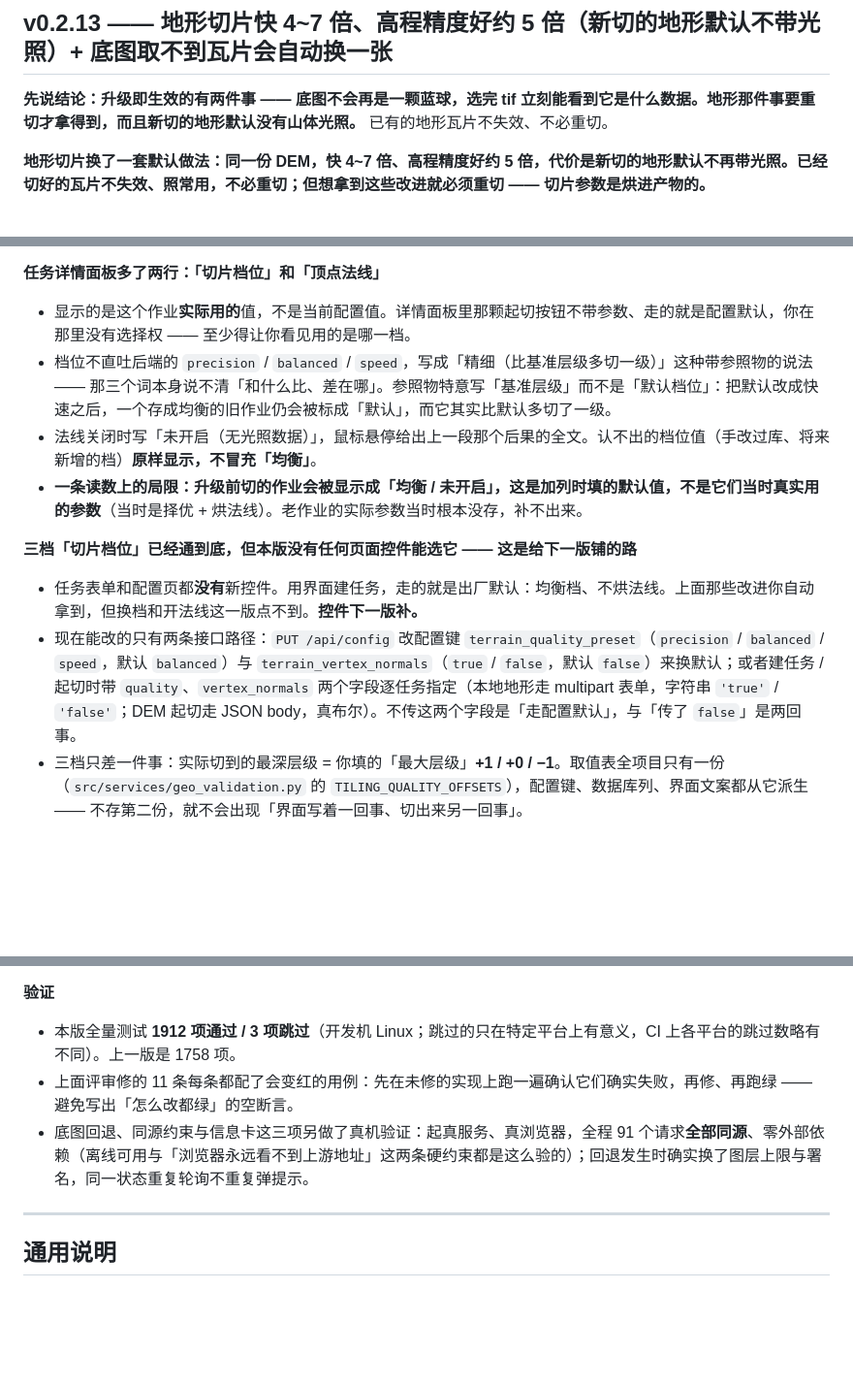
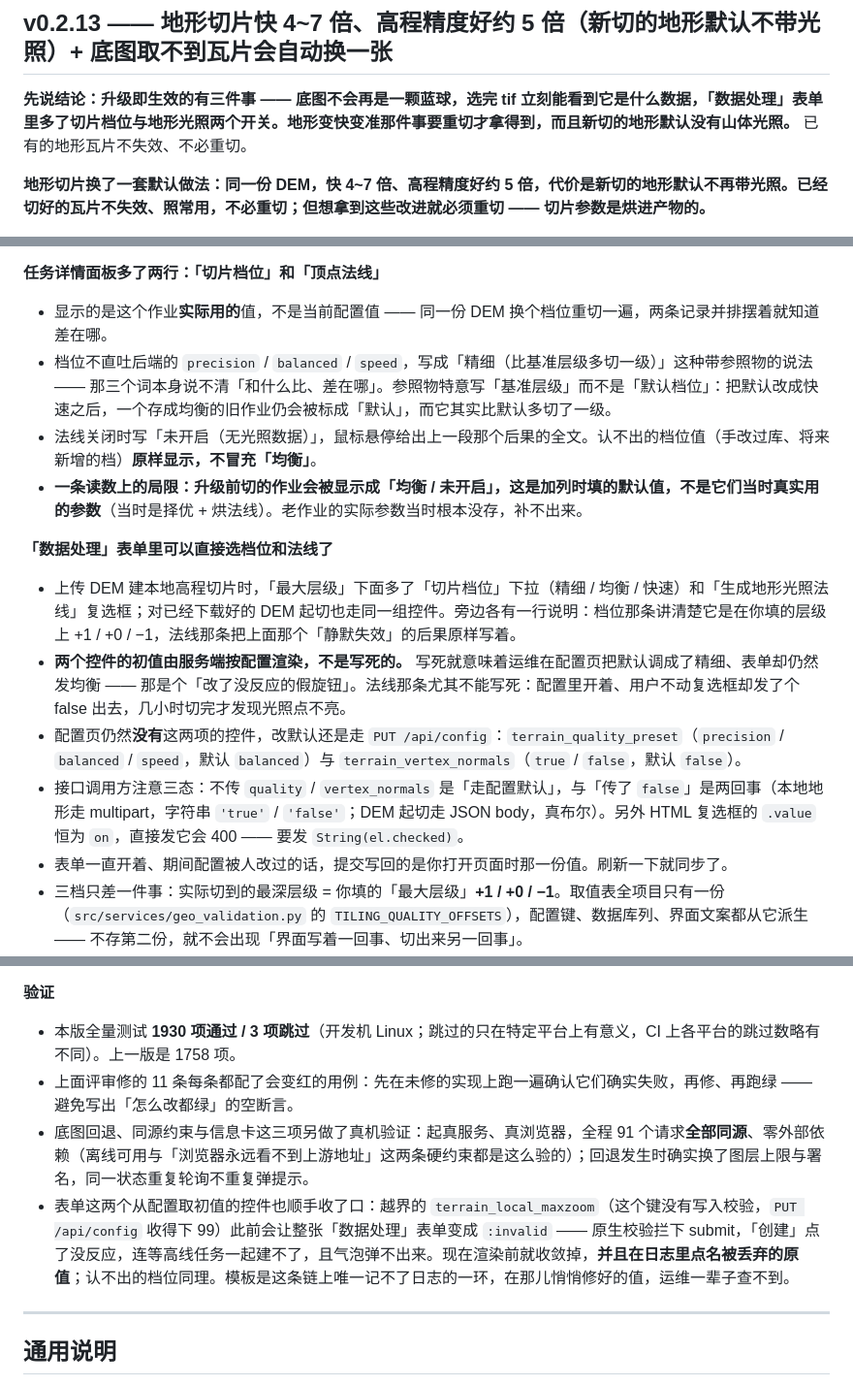
Before and after one commit to JungleZy/TerraForge, a Markdown page: RELEASE_NOTES.md, 3 parts joined by grey strips. Shown at 97% size. GitHub-like rendering; blank space fills up the shorter version.

Commit message:
docs(release): v0.2.13 说明补上表单控件；三档文档对齐收敛改动
发版说明原本写着「三档已通到底但没有任何页面控件」——「数据处理」表单的
档位下拉与法线复选框在那之后就合进来了,那段话已经不成立,改写成实际能点到
什么,并保留「配置页仍然没有这两项控件」这个仍然为真的限制。

顺带把接口三态(不传 / true / false)与 checkbox 的 .value 恒为 'on' 这两个
坑写进说明——它们是接口调用方真会踩的。

tiling-presets-measured.md 第 9.1 节两行跟着收敛改动更新:模板里 'balanced'
的字面量副本从 2 处降到 1 处(`or 'balanced'` 兜底与 catch-all 判断都没了,
只剩 option 的 value),因此「改默认档要对齐 7 处」相应改成 6 处;表单那行补上
收敛现在住在 main._terrain_form_defaults() 以及「为什么不放模板」。

测试数字 1912 -> 1930。

```diff
--- a/RELEASE_NOTES.md
+++ b/RELEASE_NOTES.md
@@ -1,6 +1,6 @@
 ## v0.2.13 —— 地形切片快 4~7 倍、高程精度好约 5 倍（新切的地形默认不带光照）+ 底图取不到瓦片会自动换一张
 
-**先说结论：升级即生效的有两件事 —— 底图不会再是一颗蓝球，选完 tif 立刻能看到它是什么数据。地形那件事要重切才拿得到，而且新切的地形默认没有山体光照。** 已有的地形瓦片不失效、不必重切。
+**先说结论：升级即生效的有三件事 —— 底图不会再是一颗蓝球，选完 tif 立刻能看到它是什么数据，「数据处理」表单里多了切片档位与地形光照两个开关。地形变快变准那件事要重切才拿得到，而且新切的地形默认没有山体光照。** 已有的地形瓦片不失效、不必重切。
 
 **地形切片换了一套默认做法：同一份 DEM，快 4~7 倍、高程精度好约 5 倍，代价是新切的地形默认不再带光照。已经切好的瓦片不失效、照常用，不必重切；但想拿到这些改进就必须重切 —— 切片参数是烘进产物的。**
 - 旧做法是「逐瓦片在规则网格和减面网格之间择优 + 无条件烘焙顶点法线」。这一版改成固定用规则网格、默认不烘法线。
@@ -16,14 +16,17 @@
 - 法线是**烘焙进瓦片**的：事后改配置对已经切完的产物没有任何影响，想要光照只能带着法线重切一遍。反过来，升级前切好的老瓦片自带法线，光照照常能用。
 
 **任务详情面板多了两行：「切片档位」和「顶点法线」**
-- 显示的是这个作业**实际用的**值，不是当前配置值。详情面板里那颗起切按钮不带参数、走的就是配置默认，你在那里没有选择权 —— 至少得让你看见用的是哪一档。
+- 显示的是这个作业**实际用的**值，不是当前配置值 —— 同一份 DEM 换个档位重切一遍，两条记录并排摆着就知道差在哪。
 - 档位不直吐后端的 `precision` / `balanced` / `speed`，写成「精细（比基准层级多切一级）」这种带参照物的说法 —— 那三个词本身说不清「和什么比、差在哪」。参照物特意写「基准层级」而不是「默认档位」：把默认改成快速之后，一个存成均衡的旧作业仍会被标成「默认」，而它其实比默认多切了一级。
 - 法线关闭时写「未开启（无光照数据）」，鼠标悬停给出上一段那个后果的全文。认不出的档位值（手改过库、将来新增的档）**原样显示，不冒充「均衡」**。
 - **一条读数上的局限：升级前切的作业会被显示成「均衡 / 未开启」，这是加列时填的默认值，不是它们当时真实用的参数**（当时是择优 + 烘法线）。老作业的实际参数当时根本没存，补不出来。
 
-**三档「切片档位」已经通到底，但本版没有任何页面控件能选它 —— 这是给下一版铺的路**
-- 任务表单和配置页都**没有**新控件。用界面建任务，走的就是出厂默认：均衡档、不烘法线。上面那些改进你自动拿到，但换档和开法线这一版点不到。**控件下一版补。**
-- 现在能改的只有两条接口路径：`PUT /api/config` 改配置键 `terrain_quality_preset`（`precision` / `balanced` / `speed`，默认 `balanced`）与 `terrain_vertex_normals`（`true` / `false`，默认 `false`）来换默认；或者建任务 / 起切时带 `quality`、`vertex_normals` 两个字段逐任务指定（本地地形走 multipart 表单，字符串 `'true'` / `'false'`；DEM 起切走 JSON body，真布尔）。不传这两个字段是「走配置默认」，与「传了 `false`」是两回事。
+**「数据处理」表单里可以直接选档位和法线了**
+- 上传 DEM 建本地高程切片时，「最大层级」下面多了「切片档位」下拉（精细 / 均衡 / 快速）和「生成地形光照法线」复选框；对已经下载好的 DEM 起切也走同一组控件。旁边各有一行说明：档位那条讲清楚它是在你填的层级上 +1 / +0 / −1，法线那条把上面那个「静默失效」的后果原样写着。
+- **两个控件的初值由服务端按配置渲染，不是写死的。** 写死就意味着运维在配置页把默认调成了精细、表单却仍然发均衡 —— 那是个「改了没反应的假旋钮」。法线那条尤其不能写死：配置里开着、用户不动复选框却发了个 false 出去，几小时切完才发现光照点不亮。
+- 配置页仍然**没有**这两项的控件，改默认还是走 `PUT /api/config`：`terrain_quality_preset`（`precision` / `balanced` / `speed`，默认 `balanced`）与 `terrain_vertex_normals`（`true` / `false`，默认 `false`）。
+- 接口调用方注意三态：不传 `quality` / `vertex_normals` 是「走配置默认」，与「传了 `false`」是两回事（本地地形走 multipart，字符串 `'true'` / `'false'`；DEM 起切走 JSON body，真布尔）。另外 HTML 复选框的 `.value` 恒为 `on`，直接发它会 400 —— 要发 `String(el.checked)`。
+- 表单一直开着、期间配置被人改过的话，提交写回的是你打开页面时那一份值。刷新一下就同步了。
 - 三档只差一件事：实际切到的最深层级 = 你填的「最大层级」**+1 / +0 / −1**。取值表全项目只有一份（`src/services/geo_validation.py` 的 `TILING_QUALITY_OFFSETS`），配置键、数据库列、界面文案都从它派生 —— 不存第二份，就不会出现「界面写着一回事、切出来另一回事」。
 - 为什么用「层级」而不是「简化网格」拉开档位：两个旋钮都能拿精度换体积，但层级的兑换率高 **2.4~3.9 倍**，而且**层级省时间、简化网格反过来多花 2.6~5.9 倍时间**。
 - 每加一级约 **3.3 倍体积换 2.8 倍精度**，这个比例与源数据分辨率无关（同一块 DEM 重采样成 1″ / 3″ / 9″ 各建 5 个层级，六组数据全落在这个区间）。华北那块的三档完整金字塔：**精细** z15 / 45560 张 / 354.2 MB / 13.31 s / RMS 0.029 m，**均衡** z14 / 12071 张 / 94.6 MB / 3.90 s / RMS 0.082 m，**快速** z13 / 3607 张 / 24.6 MB / 1.53 s / RMS 0.226 m。
@@ -70,9 +73,10 @@ tif 信息卡那三条：
 - **坏数据不再变成 500。** 一个超长整数、一个不是对象的 JSON、一个越界坐标算出的无穷大，原本都会让这条接口 500（最后那种还会吐出 `Infinity` 这种 JSON 解析不了的字面量，卡片直接空白且不报错）。现在一律降级成正常的提示。顺带：这条接口只需要几 KB 的标签，原本却继承了 2 GB 的上传上限，现在超过 1 MB 直接 413；报错文案也终于跟着界面语言走，不再是中文界面里夹一句英文。
 
 **验证**
-- 本版全量测试 **1912 项通过 / 3 项跳过**（开发机 Linux；跳过的只在特定平台上有意义，CI 上各平台的跳过数略有不同）。上一版是 1758 项。
+- 本版全量测试 **1930 项通过 / 3 项跳过**（开发机 Linux；跳过的只在特定平台上有意义，CI 上各平台的跳过数略有不同）。上一版是 1758 项。
 - 上面评审修的 11 条每条都配了会变红的用例：先在未修的实现上跑一遍确认它们确实失败，再修、再跑绿 —— 避免写出「怎么改都绿」的空断言。
 - 底图回退、同源约束与信息卡这三项另做了真机验证：起真服务、真浏览器，全程 91 个请求**全部同源**、零外部依赖（离线可用与「浏览器永远看不到上游地址」这两条硬约束都是这么验的）；回退发生时确实换了图层上限与署名，同一状态重复轮询不重复弹提示。
+- 表单这两个从配置取初值的控件也顺手收了口：越界的 `terrain_local_maxzoom`（这个键没有写入校验，`PUT /api/config` 收得下 99）此前会让整张「数据处理」表单变成 `:invalid` —— 原生校验拦下 submit，「创建」点了没反应，连等高线任务一起建不了，且气泡弹不出来。现在渲染前就收敛掉，**并且在日志里点名被丢弃的原值**；认不出的档位同理。模板是这条链上唯一记不了日志的一环，在那儿悄悄修好的值，运维一辈子查不到。
 
 ---
 
```
Also changed, not shown: 1 other file.
